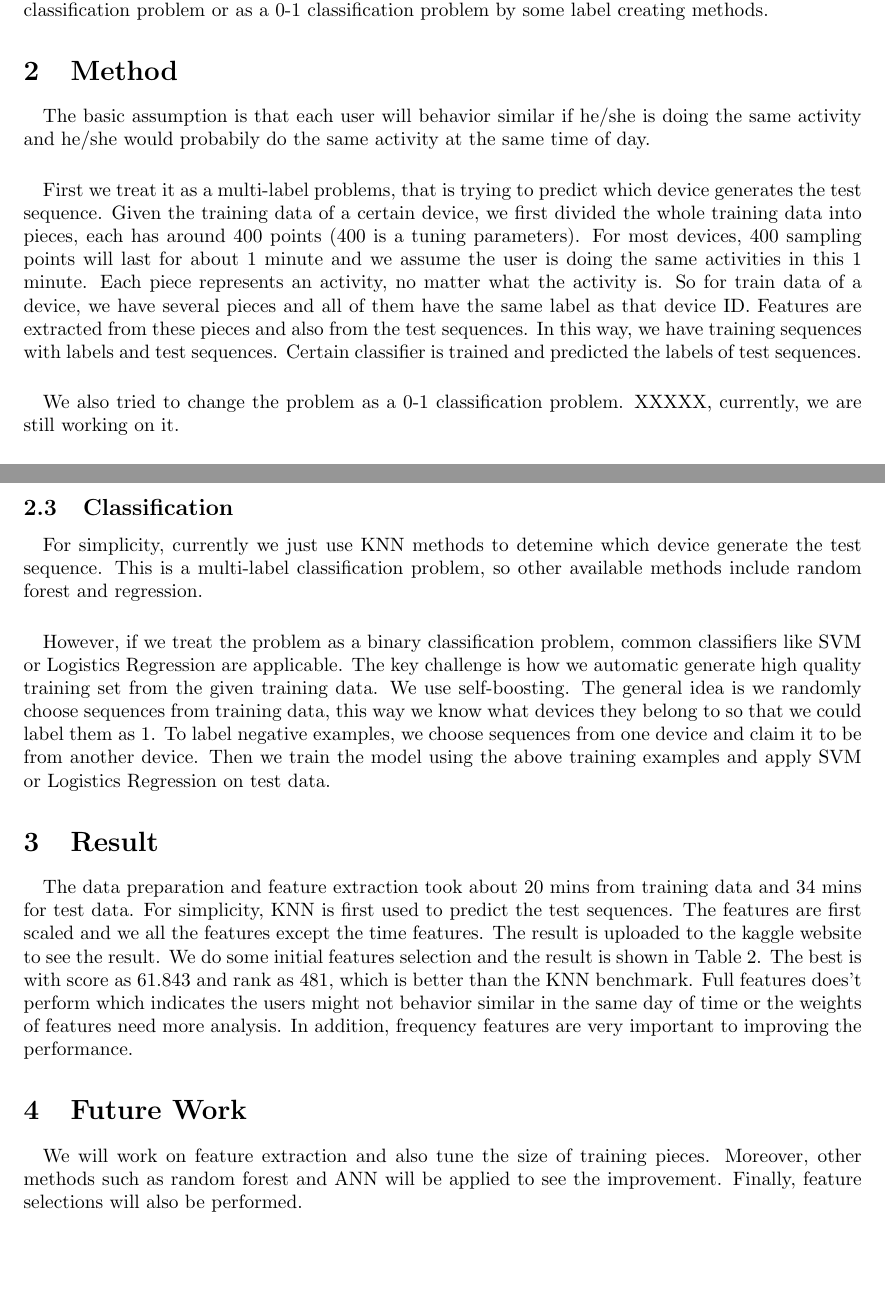
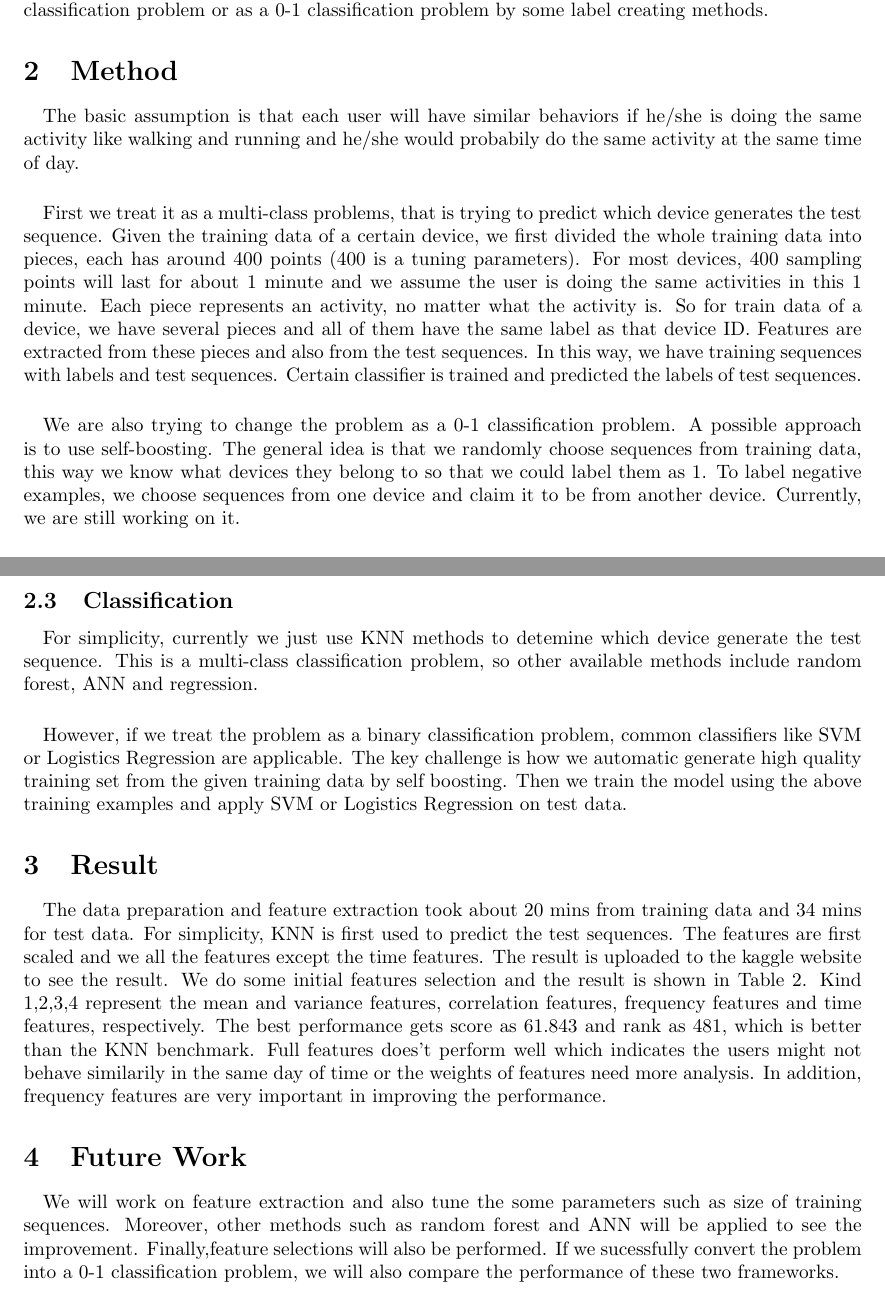
Before and after one commit to stormxuwz/kaggle_accelerometer, a LaTeX document (MidReport/MidReport.tex): two parts of pages 1 and 4 of 4, joined at a grey line, cut so that both start at the same text, the shorter picture padded with empty space. Compiled offline with pdfLaTeX.

Commit message:
Final Mid-Report

```diff
--- a/MidReport/MidReport.tex
+++ b/MidReport/MidReport.tex
@@ -19,9 +19,9 @@
 
 	\section{Method} % (fold)
 	\label{sec:method}
-	\paragraph{} The basic assumption is that each user will behavior similar if he/she is doing the same activity and he/she would probabily do the same activity at the same time of day.
-	\paragraph{}First we treat it as a multi-label problems, that is trying to predict which device generates the test sequence. Given the training data of a certain device, we first divided the whole training data into pieces, each has around 400 points (400 is a tuning parameters). For most devices, 400 sampling points will last for about 1 minute and we assume the user is doing the same activities in this 1 minute. Each piece represents an activity, no matter what the activity is. So for train data of a device, we have several pieces and all of them have the same label as that device ID. Features are extracted from these pieces and also from the test sequences. In this way, we have training sequences with labels and test sequences. Certain classifier is trained and predicted the labels of test sequences.
-	\paragraph{} We also tried to change the problem as a 0-1 classification problem. XXXXX, currently, we are still working on it.
+	\paragraph{} The basic assumption is that each user will have similar behaviors if he/she is doing the same activity like walking and running and he/she would probabily do the same activity at the same time of day.
+	\paragraph{}First we treat it as a multi-class problems, that is trying to predict which device generates the test sequence. Given the training data of a certain device, we first divided the whole training data into pieces, each has around 400 points (400 is a tuning parameters). For most devices, 400 sampling points will last for about 1 minute and we assume the user is doing the same activities in this 1 minute. Each piece represents an activity, no matter what the activity is. So for train data of a device, we have several pieces and all of them have the same label as that device ID. Features are extracted from these pieces and also from the test sequences. In this way, we have training sequences with labels and test sequences. Certain classifier is trained and predicted the labels of test sequences.
+	\paragraph{} We are also trying to change the problem as a 0-1 classification problem. A possible approach is to use self-boosting. The general idea is that we randomly choose sequences from training data, this way we know what devices they belong to so that we could label them as 1. To label negative examples, we choose sequences from one device and claim it to be from another device. Currently, we are still working on it.
 
 		\subsection{Data Preparation} % (fold)
 		\label{sub:idea}
@@ -71,15 +71,15 @@
 
 		\subsection{Classification} % (fold)
 		\label{sub:classifier}
-		\paragraph{} For simplicity, currently we just use KNN methods to detemine which device generate the test sequence. This is a multi-label classification problem, so other available methods include random forest and regression.
+		\paragraph{} For simplicity, currently we just use KNN methods to detemine which device generate the test sequence. This is a multi-class classification problem, so other available methods include random forest, ANN and regression.
 
-		\paragraph{} However, if we treat the problem as a binary classification problem, common classifiers like SVM or Logistics Regression are applicable. The key challenge is how we automatic generate high quality training set from the given training data. We use self-boosting. The general idea is we randomly choose sequences from training data, this way we know what devices they belong to so that we could label them as 1. To label negative examples, we choose sequences from one device and claim it to be from another device. Then we train the model using the above training examples and apply SVM or Logistics Regression on test data.
+		\paragraph{} However, if we treat the problem as a binary classification problem, common classifiers like SVM or Logistics Regression are applicable. The key challenge is how we automatic generate high quality training set from the given training data by self boosting. Then we train the model using the above training examples and apply SVM or Logistics Regression on test data.
 		% subsection classifier (end)
 	% section method (end)
 
 	\section{Result} % (fold)
 	\label{sec:result}
-	\paragraph{} The data preparation and feature extraction took about 20 mins from training data and 34 mins for test data. For simplicity, KNN is first used to predict the test sequences. The features are first scaled and we all the features except the time features. The result is uploaded to the kaggle website to see the result. We do some initial features selection and the result is shown in Table 2.
+	\paragraph{} The data preparation and feature extraction took about 20 mins from training data and 34 mins for test data. For simplicity, KNN is first used to predict the test sequences. The features are first scaled and we all the features except the time features. The result is uploaded to the kaggle website to see the result. We do some initial features selection and the result is shown in Table 2. Kind 1,2,3,4 represent the mean and variance features, correlation features, frequency features and time features, respectively.
 	\begin{table}
 		\centering
 		\caption{Prediction Result}
@@ -90,14 +90,13 @@
 			Kind 1,2,3,4 & 20 & 0.5 & 619 \\
 		\end{tabular}
 	\end{table}
-	The best is with score as 61.843 and rank as 481, which is better than the KNN benchmark. Full features does't perform which indicates the users might not behavior similar in the same day of time or the weights of features need more analysis. In addition, frequency features are very important to improving the performance.
+	The best performance gets score as 61.843 and rank as 481, which is better than the KNN benchmark. Full features does't perform well which indicates the users might not behave similarily in the same day of time or the weights of features need more analysis. In addition, frequency features are very important in improving the performance.
 
 
 	% section result (end)
-
 	\section{Future Work} % (fold)
 	\label{sec:future_work}
-	\paragraph{} We will work on feature extraction and also tune the size of training pieces. Moreover, other methods such as random forest and ANN will be applied to see the improvement. Finally, feature selections will also be performed.
+	\paragraph{} We will work on feature extraction and also tune the some parameters such as size of training sequences. Moreover, other methods such as random forest and ANN will be applied to see the improvement. Finally,feature selections will also be performed. If we sucessfully convert the problem into a 0-1 classification problem, we will also compare the performance of these two frameworks.
 	% section future_work (end)
 
 \end{document}
```
Also changed, not shown: MidReport/MidReport.pdf, 2 other files.
